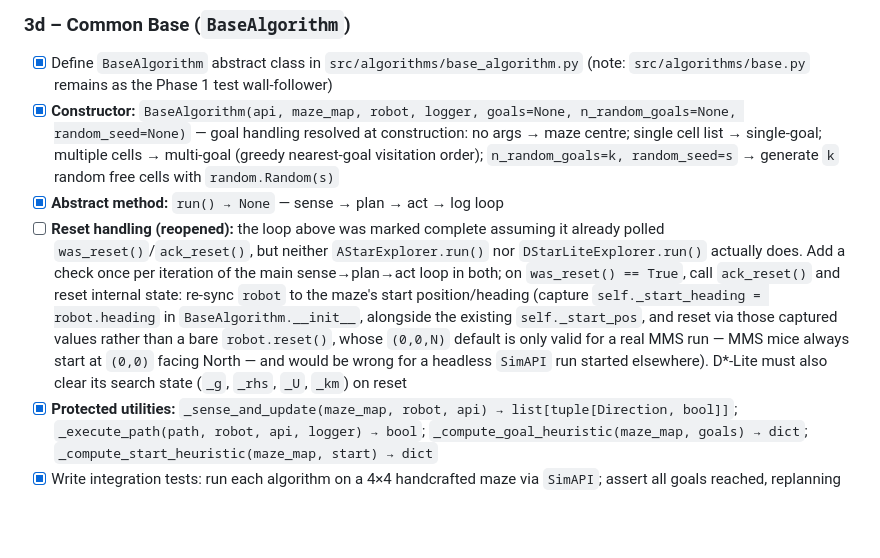
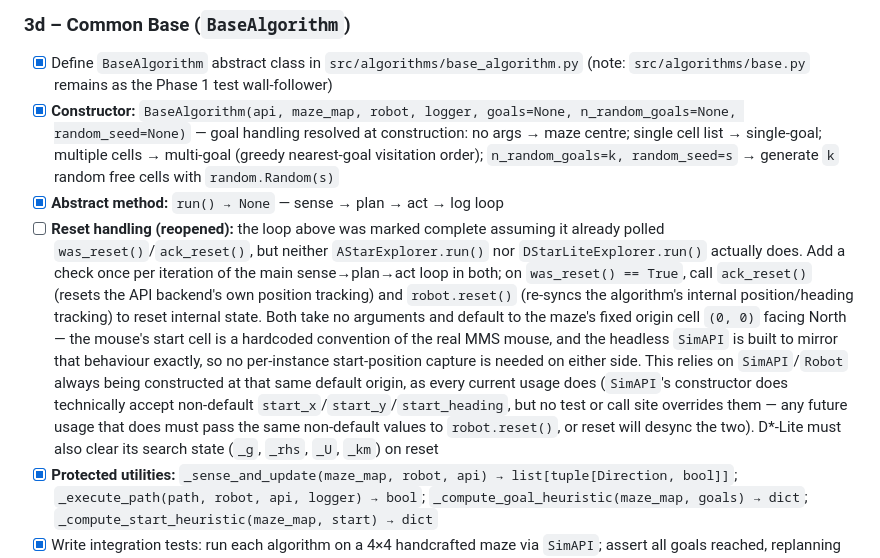
Before and after one commit to FrancescoGuarda/Rob-26-MazeSolver, a Markdown page: docs/implementation_roadmap.md, the part around one of its changes. Rendered like a GitHub page; blank space fills up the shorter version.

Commit message:
fixed minor issue in implementation_roadmap.md

```diff
--- a/docs/implementation_roadmap.md
+++ b/docs/implementation_roadmap.md
@@ -113,7 +113,7 @@
 - [X] Define `BaseAlgorithm` abstract class in `src/algorithms/base_algorithm.py` (note: `src/algorithms/base.py` remains as the Phase 1 test wall-follower)
 - [X] **Constructor:** `BaseAlgorithm(api, maze_map, robot, logger, goals=None, n_random_goals=None, random_seed=None)` — goal handling resolved at construction: no args → maze centre; single cell list → single-goal; multiple cells → multi-goal (greedy nearest-goal visitation order); `n_random_goals=k, random_seed=s` → generate `k` random free cells with `random.Random(s)`
 - [X] **Abstract method:** `run() → None` — sense → plan → act → log loop
-- [ ] **Reset handling (reopened):** the loop above was marked complete assuming it already polled `was_reset()`/`ack_reset()`, but neither `AStarExplorer.run()` nor `DStarLiteExplorer.run()` actually does. Add a check once per iteration of the main sense→plan→act loop in both; on `was_reset() == True`, call `ack_reset()` and reset internal state: re-sync `robot` to the maze's start position/heading (capture `self._start_heading = robot.heading` in `BaseAlgorithm.__init__`, alongside the existing `self._start_pos`, and reset via those captured values rather than a bare `robot.reset()`, whose `(0,0,N)` default is only valid for a real MMS run — MMS mice always start at `(0,0)` facing North — and would be wrong for a headless `SimAPI` run started elsewhere). D*-Lite must also clear its search state (`_g`, `_rhs`, `_U`, `_km`) on reset
+- [ ] **Reset handling (reopened):** the loop above was marked complete assuming it already polled `was_reset()`/`ack_reset()`, but neither `AStarExplorer.run()` nor `DStarLiteExplorer.run()` actually does. Add a check once per iteration of the main sense→plan→act loop in both; on `was_reset() == True`, call `ack_reset()` (resets the API backend's own position tracking) and `robot.reset()` (re-syncs the algorithm's internal position/heading tracking) to reset internal state. Both take no arguments and default to the maze's fixed origin cell `(0, 0)` facing North — the mouse's start cell is a hardcoded convention of the real MMS mouse, and the headless `SimAPI` is built to mirror that behaviour exactly, so no per-instance start-position capture is needed on either side. This relies on `SimAPI`/`Robot` always being constructed at that same default origin, as every current usage does (`SimAPI`'s constructor does technically accept non-default `start_x`/`start_y`/`start_heading`, but no test or call site overrides them — any future usage that does must pass the same non-default values to `robot.reset()`, or reset will desync the two). D*-Lite must also clear its search state (`_g`, `_rhs`, `_U`, `_km`) on reset
 - [X] **Protected utilities:** `_sense_and_update(maze_map, robot, api) → list[tuple[Direction, bool]]`; `_execute_path(path, robot, api, logger) → bool`; `_compute_goal_heuristic(maze_map, goals) → dict`; `_compute_start_heuristic(maze_map, start) → dict`
 - [X] Write integration tests: run each algorithm on a 4×4 handcrafted maze via `SimAPI`; assert all goals reached, replanning event counts consistent between A* and D*-Lite on the same maze, JSON log validates against the extended schema
 
```
Also changed, not shown: other parts of docs/implementation_roadmap.md (+1 -1 lines).
